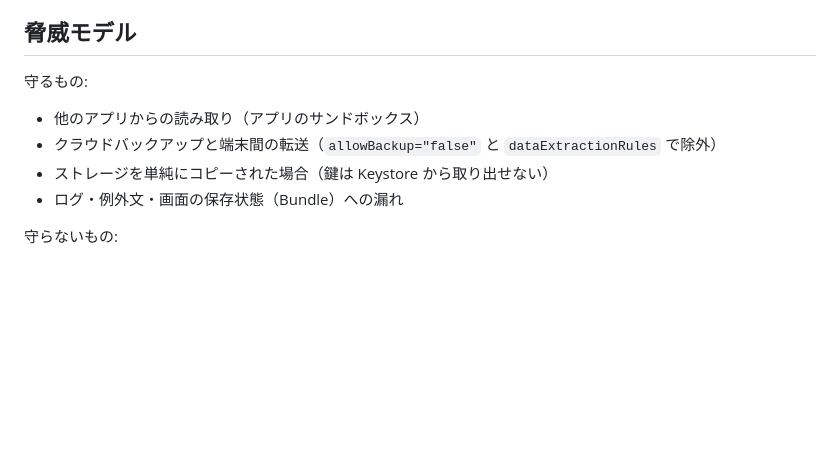
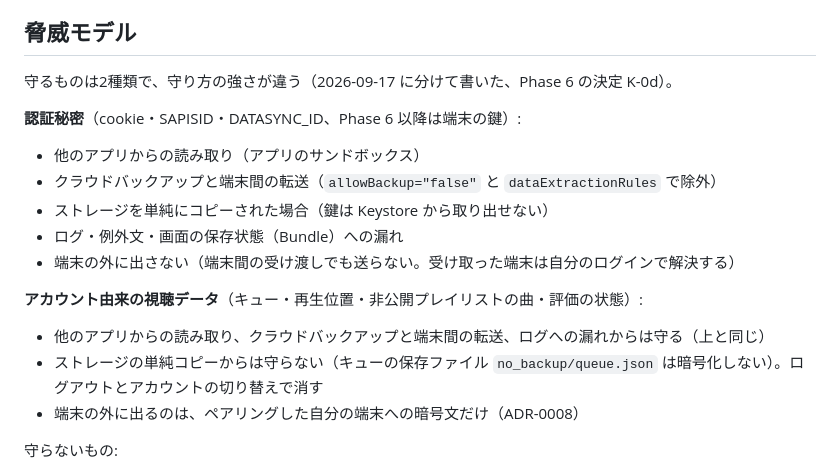
Before and after one commit to MoomA-0750/wave, a Markdown page: docs/adr/0002-webview-login-and-threat-model.md, the part around the change. Drawn GitHub-style; blank space fills up the shorter version.

```diff
--- a/docs/adr/0002-webview-login-and-threat-model.md
+++ b/docs/adr/0002-webview-login-and-threat-model.md
@@ -14,12 +14,21 @@
 
 ## 脅威モデル
 
-守るもの:
+守るものは2種類で、守り方の強さが違う（2026-09-17 に分けて書いた、Phase 6 の決定 K-0d）。
+
+**認証秘密**（cookie・SAPISID・DATASYNC_ID、Phase 6 以降は端末の鍵）:
 
 - 他のアプリからの読み取り（アプリのサンドボックス）
 - クラウドバックアップと端末間の転送（`allowBackup="false"` と `dataExtractionRules` で除外）
 - ストレージを単純にコピーされた場合（鍵は Keystore から取り出せない）
 - ログ・例外文・画面の保存状態（Bundle）への漏れ
+- 端末の外に出さない（端末間の受け渡しでも送らない。受け取った端末は自分のログインで解決する）
+
+**アカウント由来の視聴データ**（キュー・再生位置・非公開プレイリストの曲・評価の状態）:
+
+- 他のアプリからの読み取り、クラウドバックアップと端末間の転送、ログへの漏れからは守る（上と同じ）
+- ストレージの単純コピーからは守らない（キューの保存ファイル `no_backup/queue.json` は暗号化しない）。ログアウトとアカウントの切り替えで消す
+- 端末の外に出るのは、ペアリングした自分の端末への暗号文だけ（ADR-0008）
 
 守らないもの:
 
```
Also changed, not shown: docs/adr/0007-account-identity-and-generation.md (added, +43 -0 lines).
